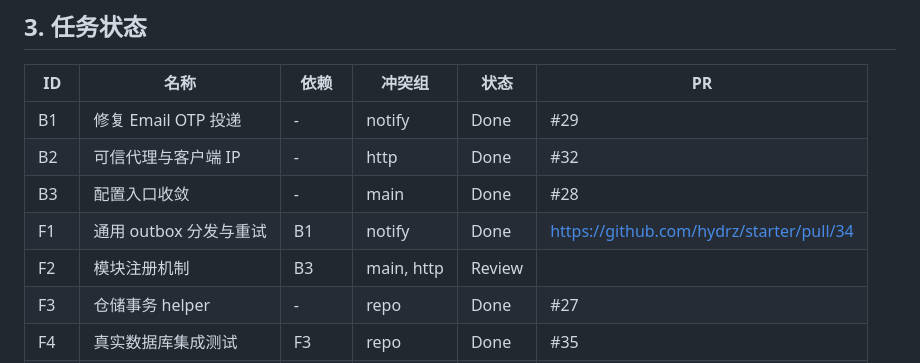
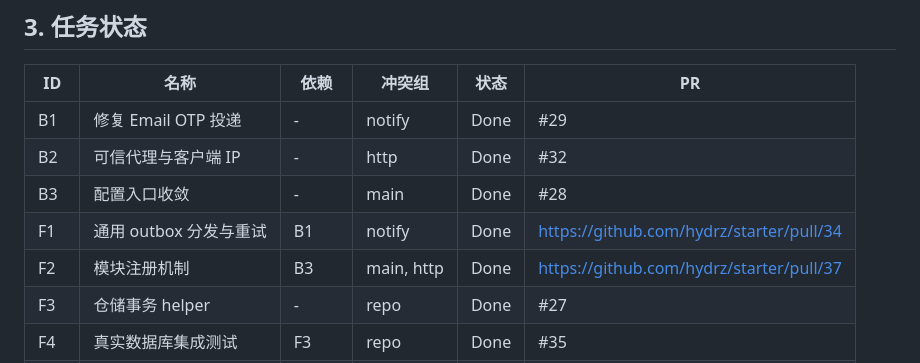
Before and after one commit to hydrz/starter, a Markdown page: docs/implementation/platform-foundation-tasks.md, the part around the change. Rendered like a GitHub page.

Commit message:
docs(tasks): mark F2 as done
Record completion after the module registration pull request was
reviewed and merged.

Co-Authored-By: Claude Sonnet 5 <noreply@anthropic.com>

```diff
--- a/docs/implementation/platform-foundation-tasks.md
+++ b/docs/implementation/platform-foundation-tasks.md
@@ -53,7 +53,7 @@
 | B2 | 可信代理与客户端 IP | - | http | Done | #32 |
 | B3 | 配置入口收敛 | - | main | Done | #28 |
 | F1 | 通用 outbox 分发与重试 | B1 | notify | Done | https://github.com/hydrz/starter/pull/34 |
-| F2 | 模块注册机制 | B3 | main, http | Review | |
+| F2 | 模块注册机制 | B3 | main, http | Done | https://github.com/hydrz/starter/pull/37 |
 | F3 | 仓储事务 helper | - | repo | Done | #27 |
 | F4 | 真实数据库集成测试 | F3 | repo | Done | #35 |
 | F5 | 可观测性 | F2 | http, main | Todo | |
```
